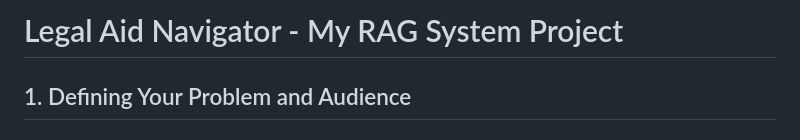
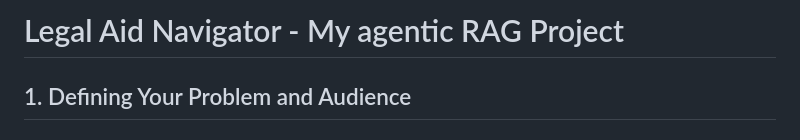
Before and after one commit to Swathi3255/legal-aid-navigator, a Markdown page: Backend_README.md, the part around the change. Rendered like a GitHub page.

```diff
--- a/Backend_README.md
+++ b/Backend_README.md
@@ -1,4 +1,4 @@
-# Legal Aid Navigator - My RAG System Project
+# Legal Aid Navigator - My agentic RAG Project
 
 ## 1. Defining Your Problem and Audience
 
```
